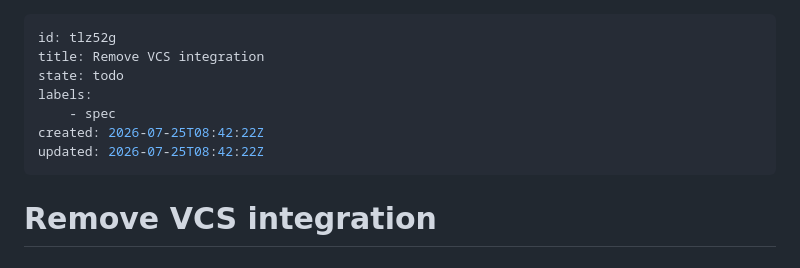
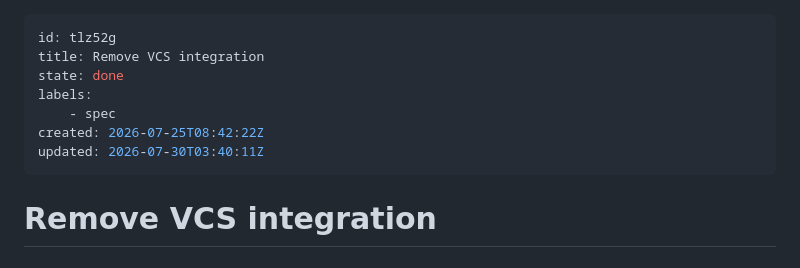
Before and after one commit to builtbystef/beaver-backlog, a Markdown page: .beaver/issues/tlz52g-remove-vcs-integration.md, the part around the change. Rendered like a GitHub page.

```diff
--- a/.beaver/issues/tlz52g-remove-vcs-integration.md
+++ b/.beaver/issues/tlz52g-remove-vcs-integration.md
@@ -1,11 +1,11 @@
 ---
 id: tlz52g
 title: Remove VCS integration
-state: todo
+state: done
 labels:
     - spec
 created: 2026-07-25T08:42:22Z
-updated: 2026-07-25T08:42:22Z
+updated: 2026-07-30T03:40:11Z
 ---
 
 # Remove VCS integration
```
Also changed, not shown: .beaver/issues/gevz8m-consolidate-the-cli-around-update.md (+2 -2 lines), .beaver/issues/kn7wzs-extract-a-cli-independent-core.md (+2 -2 lines).
